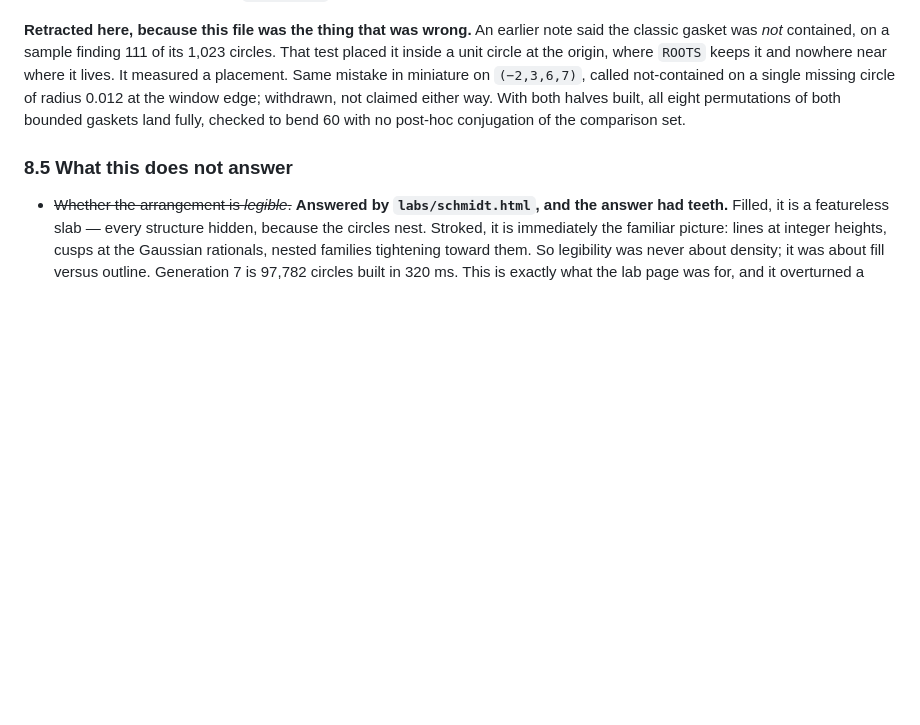
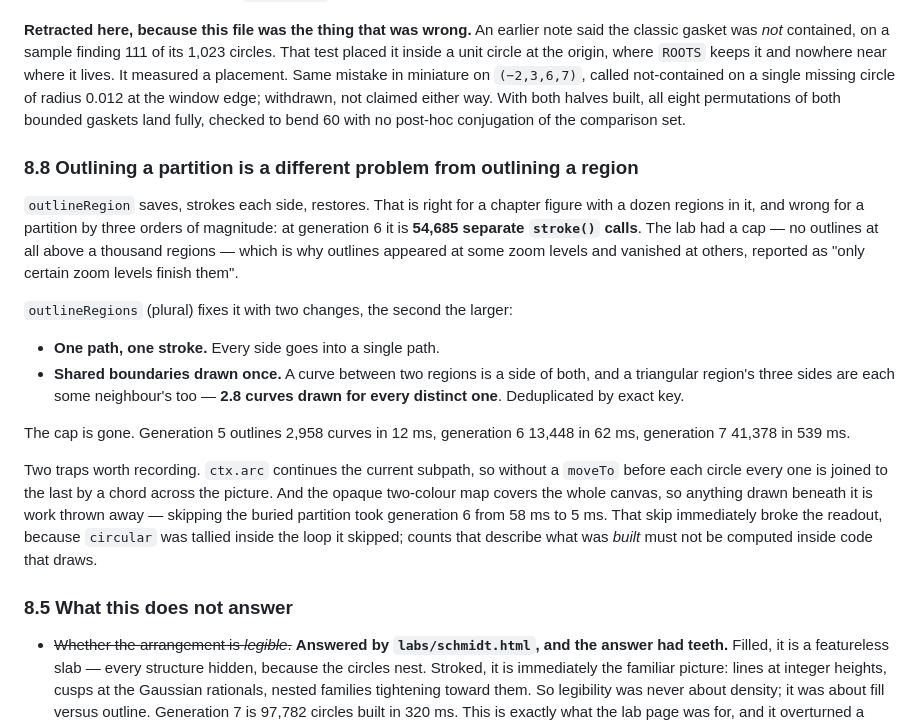
Before and after one commit to Jakeoil/kissing-circles, a Markdown page: plan.md, the part around the change. Rendered like a GitHub page; blank space fills up the shorter version.

```diff
--- a/plan.md
+++ b/plan.md
@@ -1382,6 +1382,31 @@ not-contained on a single missing circle of radius 0.012 at the window edge; wit
 not claimed either way. With both halves built, all eight permutations of both bounded
 gaskets land fully, checked to bend 60 with no post-hoc conjugation of the comparison set.
 
+### 8.8 Outlining a partition is a different problem from outlining a region
+
+`outlineRegion` saves, strokes each side, restores. That is right for a chapter figure with
+a dozen regions in it, and wrong for a partition by three orders of magnitude: at generation
+6 it is **54,685 separate `stroke()` calls**. The lab had a cap — no outlines at all above a
+thousand regions — which is why outlines appeared at some zoom levels and vanished at
+others, reported as "only certain zoom levels finish them".
+
+`outlineRegions` (plural) fixes it with two changes, the second the larger:
+
+- **One path, one stroke.** Every side goes into a single path.
+- **Shared boundaries drawn once.** A curve between two regions is a side of both, and a
+  triangular region's three sides are each some neighbour's too — **2.8 curves drawn for
+  every distinct one**. Deduplicated by exact key.
+
+The cap is gone. Generation 5 outlines 2,958 curves in 12 ms, generation 6 13,448 in 62 ms,
+generation 7 41,378 in 539 ms.
+
+Two traps worth recording. `ctx.arc` continues the current subpath, so without a `moveTo`
+before each circle every one is joined to the last by a chord across the picture. And the
+opaque two-colour map covers the whole canvas, so anything drawn beneath it is work thrown
+away — skipping the buried partition took generation 6 from 58 ms to 5 ms. That skip
+immediately broke the readout, because `circular` was tallied inside the loop it skipped;
+counts that describe what was *built* must not be computed inside code that draws.
+
 ### 8.5 What this does not answer
 
 - ~~Whether the arrangement is *legible*.~~ **Answered by `labs/schmidt.html`, and the
```
Also changed, not shown: INTERMISSION.md (+67 -0 lines).
